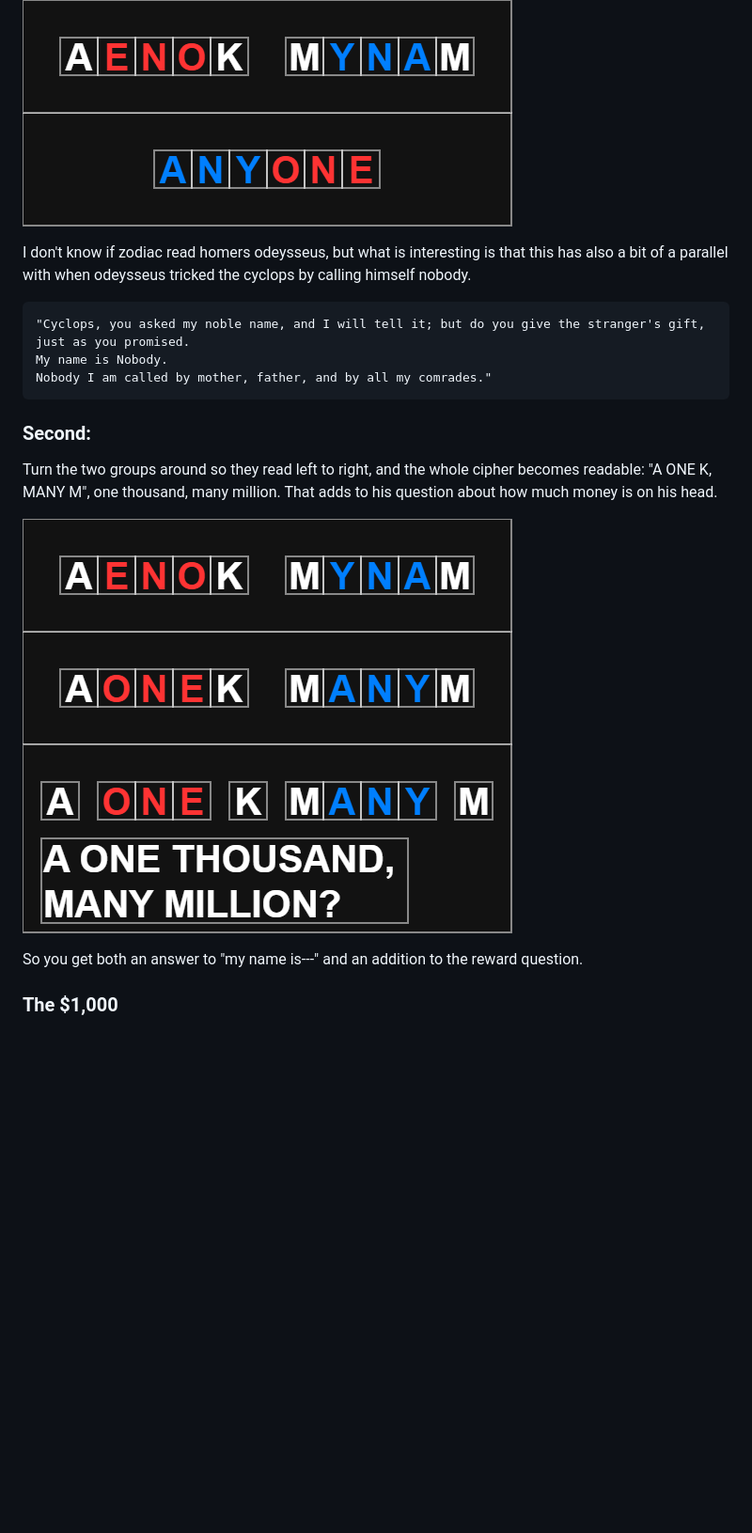
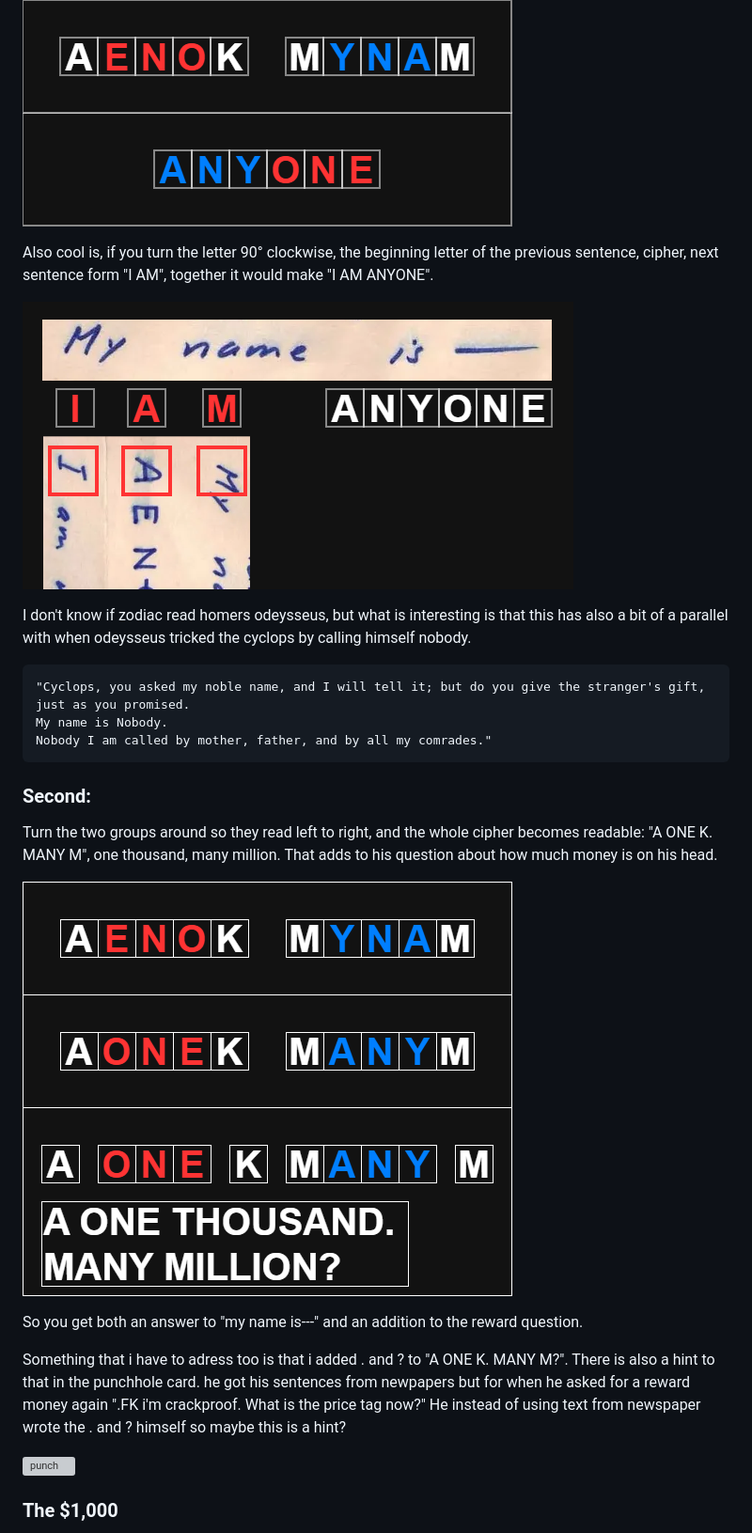
Before and after one commit to Nightlightsea/Z13_name, a Markdown page: readme.md, the part around one of its changes. Shown at 94% size. Rendered like a GitHub page; pictures changed too: media/IAM-ANYONE.png (added), media/Z13_KM.png; blank space fills up the shorter version; grey boxes are pictures that could not be loaded.

````diff
--- a/readme.md
+++ b/readme.md
@@ -45,6 +45,10 @@ Read the two groups backwards, from right to left, and you get ANY, then ONE: "a
 
 ![img6](media/Z13_anyone.png)
 
+Also cool is, if you turn the letter 90° clockwise, the beginning letter of the previous sentence, cipher, next sentence form "I AM", together it would make "I AM ANYONE".
+
+![imgIAM](media/IAM-ANYONE.png)
+
 I don't know if zodiac read homers odeysseus, but what is interesting is that this has also a bit of a parallel with when odeysseus tricked the cyclops by calling himself nobody.
 ```QUOTE
 "Cyclops, you asked my noble name, and I will tell it; but do you give the stranger's gift, just as you promised.
@@ -54,11 +58,18 @@ Nobody I am called by mother, father, and by all my comrades."
 
 
 ### Second:
-Turn the two groups around so they read left to right, and the whole cipher becomes readable: "A ONE K, MANY M", one thousand, many million. That adds to his question about how much money is on his head.
+Turn the two groups around so they read left to right, and the whole cipher becomes readable: "A ONE K. MANY M", one thousand, many million. That adds to his question about how much money is on his head.
 
 ![img7](media/Z13_KM.png)
 
 So you get both an answer to "my name is---" and an addition to the reward question.
+
+Something that i have to adress too is that i added . and ? to "A ONE K. MANY M?".
+There is also a hint to that in the punchhole card. he got his sentences from newpapers but for when he asked for a reward money again
+".FK i'm crackproof. What is the price tag now?"
+He instead of using text from newspaper wrote the . and ? himself so maybe this is a hint?
+
+![punch](media/anyone-stuff.png)
 
 ### **The $1,000**
 
````
Also changed, not shown: other parts of readme.md (+1 -1 lines), 8 other files.
